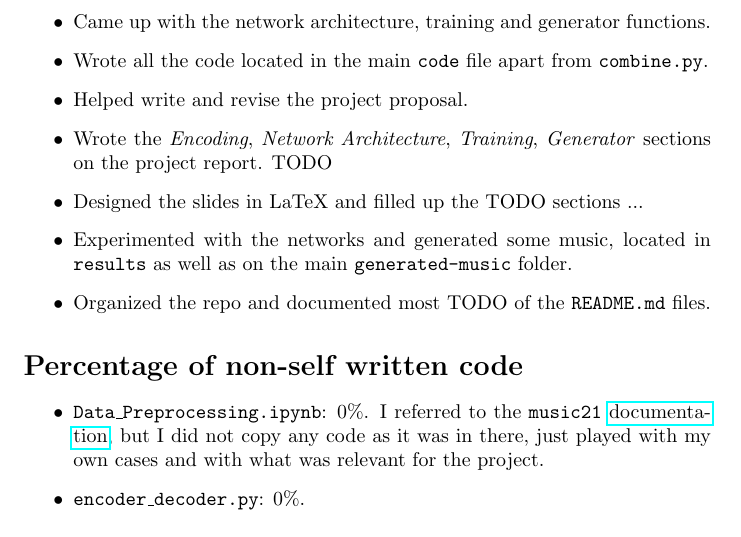
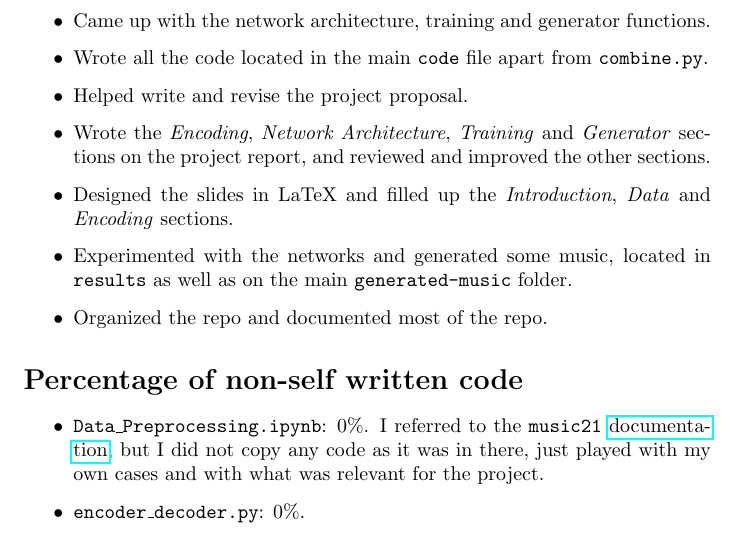
Before and after one commit to PedroUria/DL-Music_Generation, a LaTeX document (pedro-uria-individual-project/Individual-Final-Project-Report/pedro-uria-final-project.ltx): part of the page, cut so that both start at the same text. Compiled offline with pdfLaTeX.

Commit message:
Final update

```diff
--- a/pedro-uria-individual-project/Individual-Final-Project-Report/pedro-uria-final-project.ltx
+++ b/pedro-uria-individual-project/Individual-Final-Project-Report/pedro-uria-final-project.ltx
@@ -16,10 +16,10 @@
 \item Came up with the network architecture, training and generator functions.
 \item Wrote all the code located in the main \texttt{code} file apart from \texttt{combine.py}.
 \item Helped write and revise the project proposal.
-\item Wrote the \textit{Encoding}, \textit{Network Architecture}, \textit{Training}, \textit{Generator} sections on the project report. TODO
-\item Designed the slides in LaTeX and filled up the TODO sections ...
+\item Wrote the \textit{Encoding}, \textit{Network Architecture}, \textit{Training} and \textit{Generator} sections on the project report, and reviewed and improved the other sections.
+\item Designed the slides in LaTeX and filled up the \textit{Introduction}, \textit{Data} and \textit{Encoding} sections.
 \item Experimented with the networks and generated some music, located in \texttt{results} as well as on the main \texttt{generated-music} folder.
-\item Organized the repo and documented most TODO of the \texttt{README.md} files.
+\item Organized the repo and documented most of the repo.
 
 \end{itemize}
 
```
Also changed, not shown: pedro-uria-individual-project/Individual-Final-Project-Report/pedro-uria-final-project.pdf, 1 other file.
